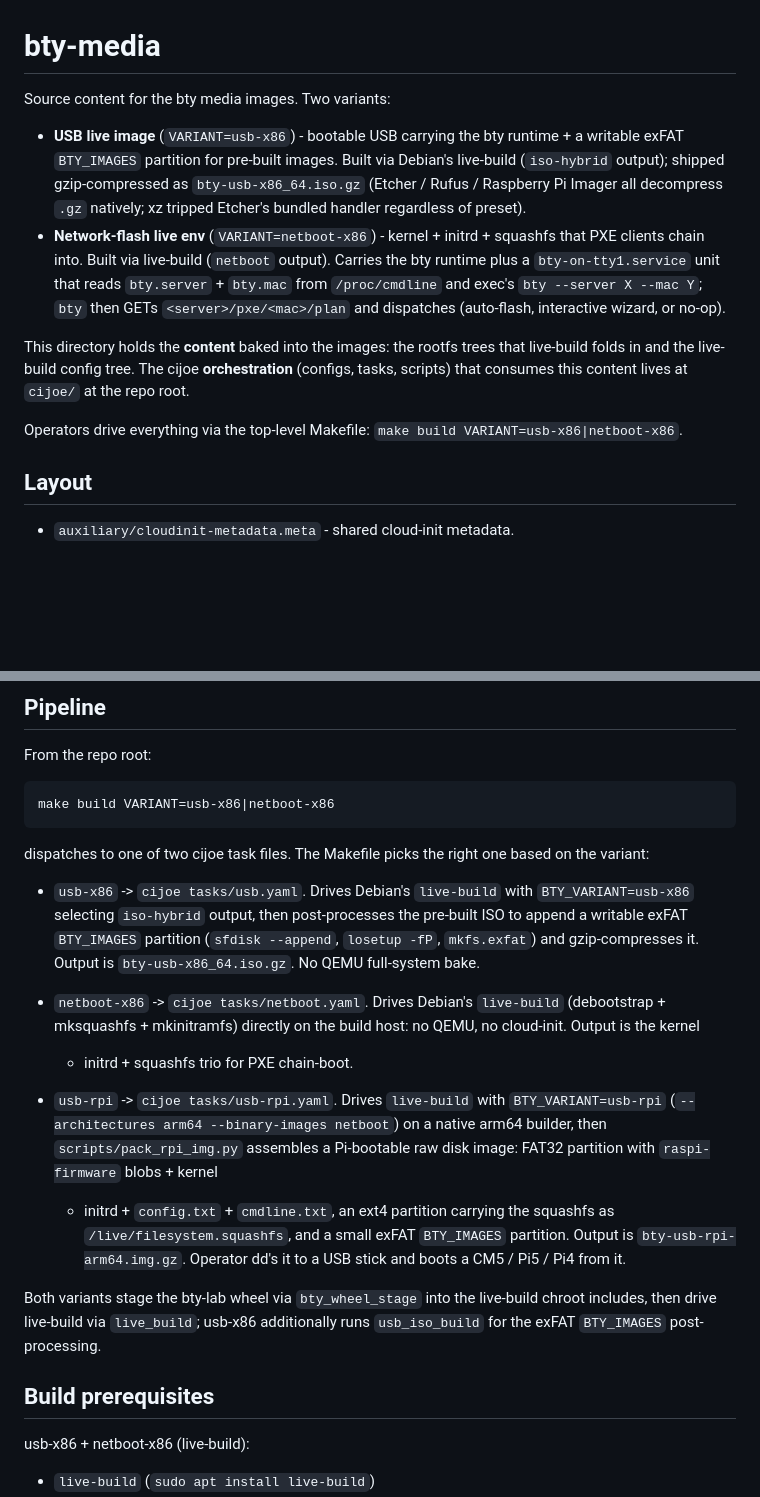
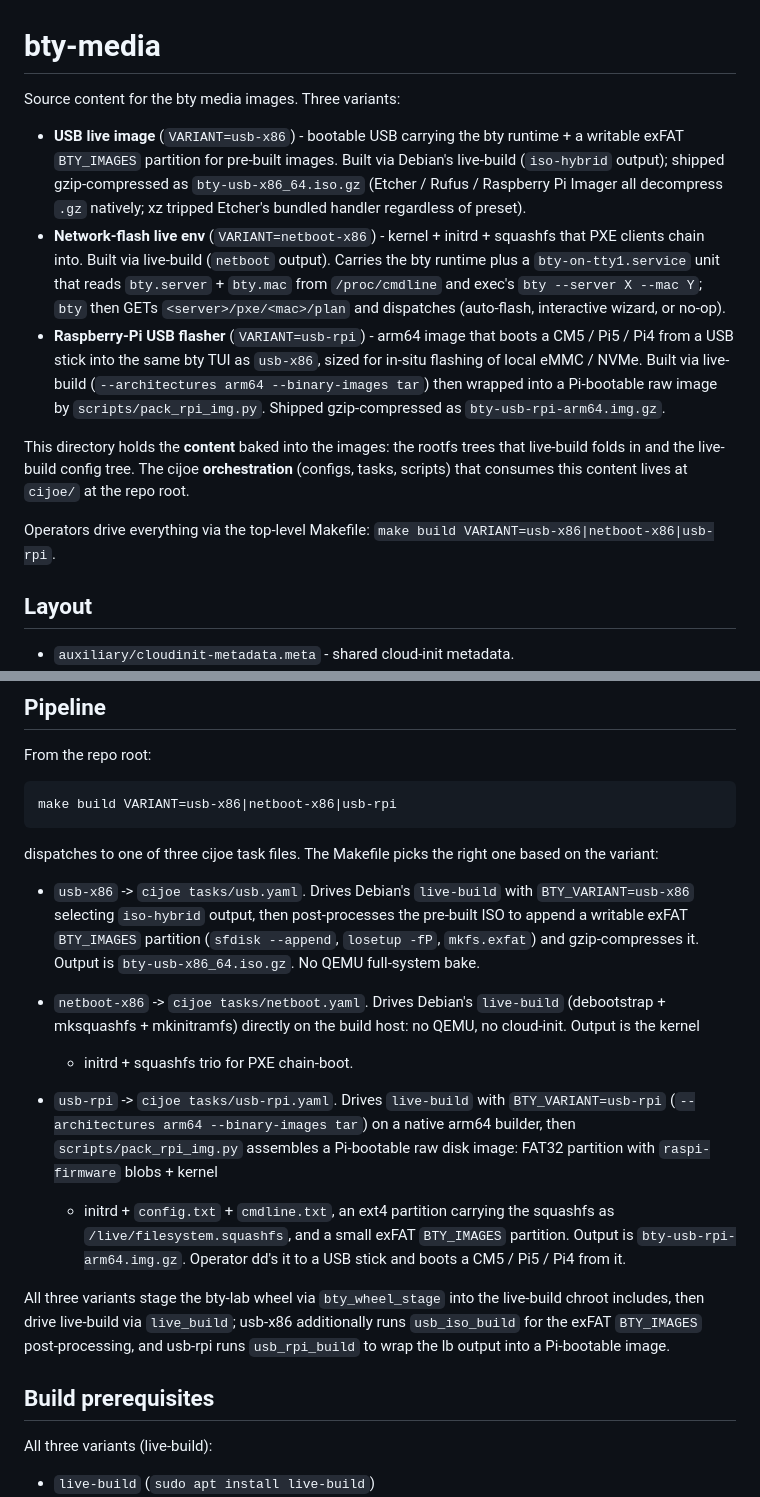
Before and after one commit to safl/bty, a Markdown page: bty-media/README.md, 2 parts joined by grey strips. Rendered like a GitHub page; blank space fills up the shorter version.

Commit message:
docs(bty-media): refresh README to reflect the three-variant set
The README headline still described two variants, the make-build
syntax line listed two, the post-processing summary said "both
variants", and the prereqs section was headered "usb-x86 +
netboot-x86 (live-build)". The usb-rpi variant landed in v0.47.0
and the in-place mentions of it were correct, but readers landing
on the page get the two-variant model first and have to scroll to
reconcile. Also corrects the stale ``--binary-images netboot``
caption to ``tar`` (the arm64 build switched away from netboot in
0a9489d to dodge lb's x86-only tftpboot pipeline).

Signed-off-by: Simon A. F. Lund <os@safl.dk>

````diff
--- a/bty-media/README.md
+++ b/bty-media/README.md
@@ -1,6 +1,6 @@
 # bty-media
 
-Source content for the bty media images. Two variants:
+Source content for the bty media images. Three variants:
 
 - **USB live image** (`VARIANT=usb-x86`) - bootable USB carrying the
   bty runtime + a writable exFAT `BTY_IMAGES` partition for pre-built
@@ -15,6 +15,13 @@ Source content for the bty media images. Two variants:
   from `/proc/cmdline` and exec's `bty --server X --mac Y`; ``bty``
   then GETs `<server>/pxe/<mac>/plan` and dispatches (auto-flash,
   interactive wizard, or no-op).
+- **Raspberry-Pi USB flasher** (`VARIANT=usb-rpi`) - arm64 image that
+  boots a CM5 / Pi5 / Pi4 from a USB stick into the same bty TUI as
+  `usb-x86`, sized for in-situ flashing of local eMMC / NVMe.
+  Built via live-build (`--architectures arm64 --binary-images tar`)
+  then wrapped into a Pi-bootable raw image by
+  `scripts/pack_rpi_img.py`. Shipped gzip-compressed as
+  `bty-usb-rpi-arm64.img.gz`.
 
 This directory holds the **content** baked into the images: the rootfs
 trees that live-build folds in and the live-build config tree. The cijoe
@@ -22,7 +29,7 @@ trees that live-build folds in and the live-build config tree. The cijoe
 content lives at `cijoe/` at the repo root.
 
 Operators drive everything via the top-level Makefile:
-`make build VARIANT=usb-x86|netboot-x86`.
+`make build VARIANT=usb-x86|netboot-x86|usb-rpi`.
 
 ## Layout
 
@@ -39,10 +46,10 @@ Operators drive everything via the top-level Makefile:
 From the repo root:
 
 ```
-make build VARIANT=usb-x86|netboot-x86
+make build VARIANT=usb-x86|netboot-x86|usb-rpi
 ```
 
-dispatches to one of two cijoe task files. The Makefile picks the
+dispatches to one of three cijoe task files. The Makefile picks the
 right one based on the variant:
 
 - `usb-x86` -> `cijoe tasks/usb.yaml`. Drives Debian's `live-build`
@@ -59,7 +66,7 @@ right one based on the variant:
 
 - `usb-rpi` -> `cijoe tasks/usb-rpi.yaml`. Drives `live-build`
   with `BTY_VARIANT=usb-rpi` (`--architectures arm64
-  --binary-images netboot`) on a native arm64 builder, then
+  --binary-images tar`) on a native arm64 builder, then
   `scripts/pack_rpi_img.py` assembles a Pi-bootable raw disk
   image: FAT32 partition with `raspi-firmware` blobs + kernel
   + initrd + `config.txt` + `cmdline.txt`, an ext4 partition
@@ -68,14 +75,15 @@ right one based on the variant:
   `bty-usb-rpi-arm64.img.gz`. Operator dd's it to a USB stick
   and boots a CM5 / Pi5 / Pi4 from it.
 
-Both variants stage the bty-lab wheel via `bty_wheel_stage` into the
-live-build chroot includes, then drive live-build via `live_build`;
-usb-x86 additionally runs `usb_iso_build` for the exFAT `BTY_IMAGES`
-post-processing.
+All three variants stage the bty-lab wheel via `bty_wheel_stage`
+into the live-build chroot includes, then drive live-build via
+`live_build`; usb-x86 additionally runs `usb_iso_build` for the
+exFAT `BTY_IMAGES` post-processing, and usb-rpi runs
+`usb_rpi_build` to wrap the lb output into a Pi-bootable image.
 
 ## Build prerequisites
 
-usb-x86 + netboot-x86 (live-build):
+All three variants (live-build):
 - `live-build` (`sudo apt install live-build`)
 - `debootstrap`, `squashfs-tools`, `xorriso` (pulled in by
   `live-build`'s recommends, or install explicitly)
````
